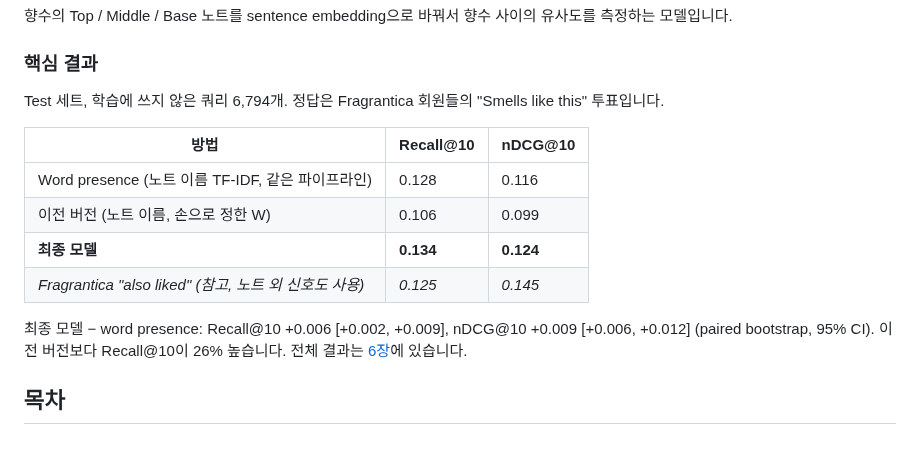
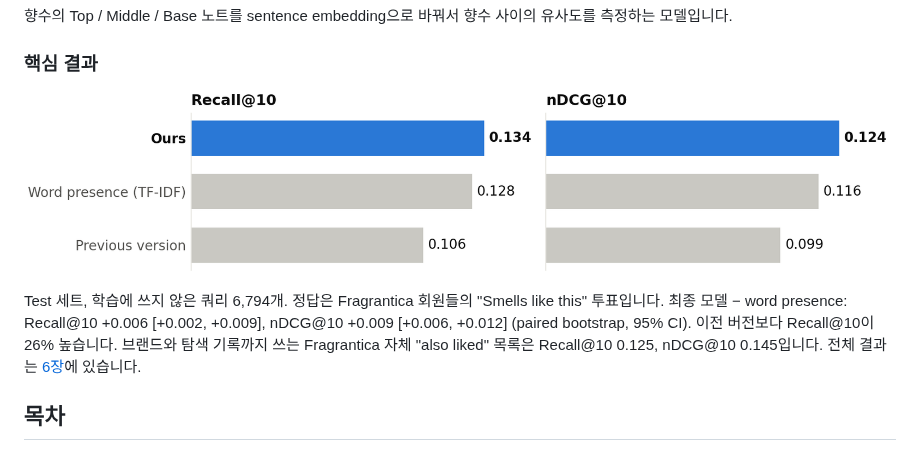
Before and after one commit to junminkim1111/Perfume-Note-Embeddings, a Markdown page: README.ko.md, the part around the change. Rendered like a GitHub page; pictures changed too: docs/figures/key_results.png (added).

Commit message:
readme 수정

```diff
--- a/README.ko.md
+++ b/README.ko.md
@@ -8,16 +8,9 @@
 향수의 Top / Middle / Base 노트를 sentence embedding으로 바꿔서 향수 사이의 유사도를 측정하는 모델입니다.
 
 ### 핵심 결과
-Test 세트, 학습에 쓰지 않은 쿼리 6,794개. 정답은 Fragrantica 회원들의 "Smells like this" 투표입니다.
+![Key results](docs/figures/key_results.png)
 
-| 방법 | Recall@10 | nDCG@10 |
-|---|---|---|
-| Word presence (노트 이름 TF-IDF, 같은 파이프라인) | 0.128 | 0.116 |
-| 이전 버전 (노트 이름, 손으로 정한 W) | 0.106 | 0.099 |
-| **최종 모델** | **0.134** | **0.124** |
-| *Fragrantica "also liked" (참고, 노트 외 신호도 사용)* | *0.125* | *0.145* |
-
-최종 모델 − word presence: Recall@10 +0.006 [+0.002, +0.009], nDCG@10 +0.009 [+0.006, +0.012] (paired bootstrap, 95% CI). 이전 버전보다 Recall@10이 26% 높습니다. 전체 결과는 [6장](#6-결과)에 있습니다.
+Test 세트, 학습에 쓰지 않은 쿼리 6,794개. 정답은 Fragrantica 회원들의 "Smells like this" 투표입니다. 최종 모델 − word presence: Recall@10 +0.006 [+0.002, +0.009], nDCG@10 +0.009 [+0.006, +0.012] (paired bootstrap, 95% CI). 이전 버전보다 Recall@10이 26% 높습니다. 브랜드와 탐색 기록까지 쓰는 Fragrantica 자체 "also liked" 목록은 Recall@10 0.125, nDCG@10 0.145입니다. 전체 결과는 [6장](#6-결과)에 있습니다.
 
 ## 목차
 1. [개요](#1-개요)
```
Also changed, not shown: README.md (+2 -9 lines).
